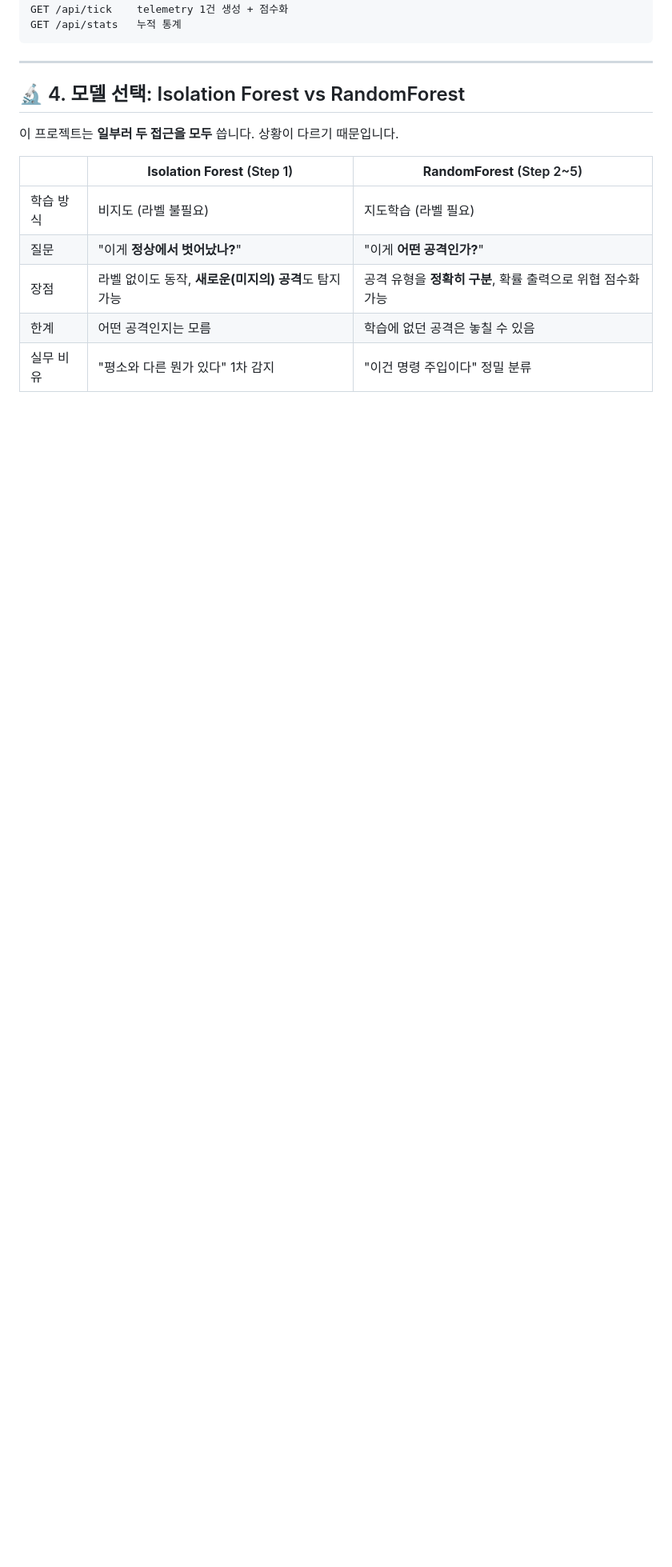
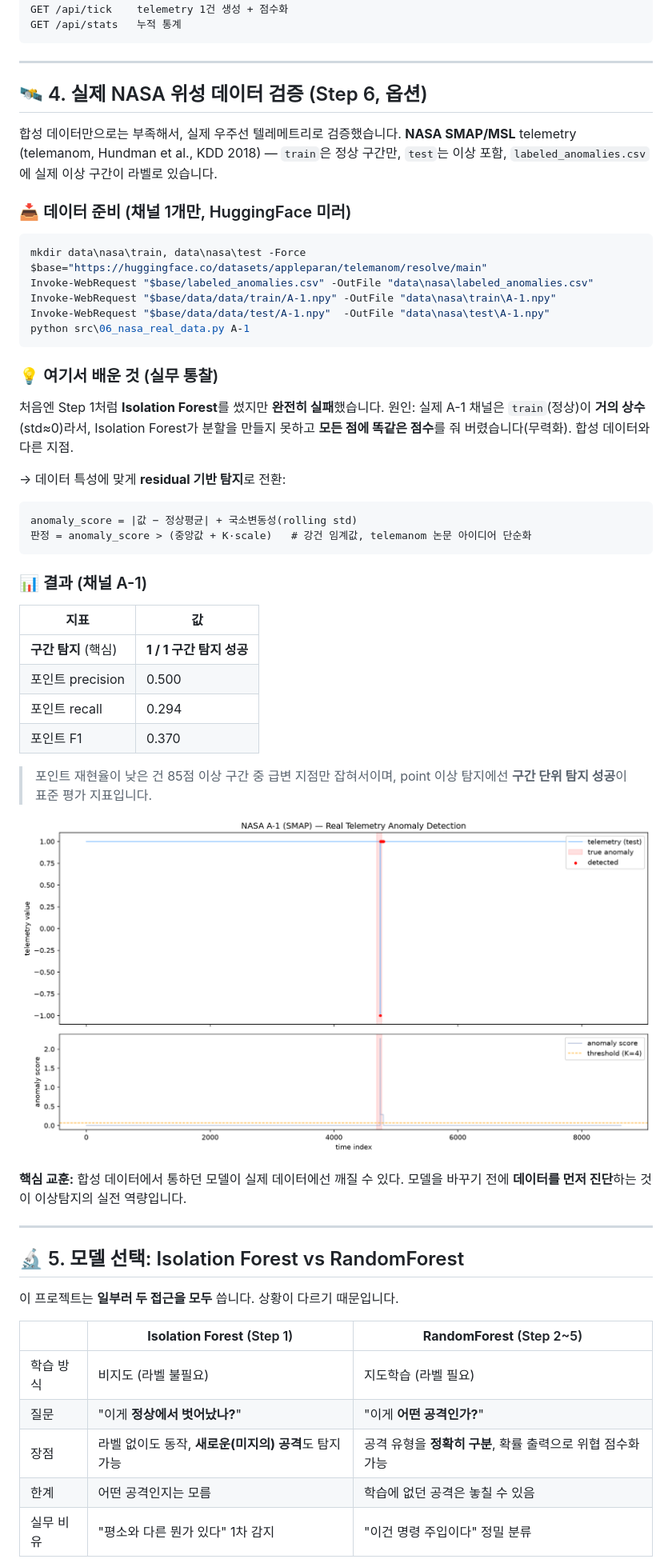
Before and after one commit to choheese0n/satellite-cyber-anomaly-detection, a Markdown page: README.md, the part around one of its changes. Shown at 80% size. Rendered like a GitHub page; pictures changed too: outputs/nasa_A-1_detection.png (added); blank space fills up the shorter version.

Commit message:
feat: Step 6 실제 NASA SMAP 데이터 검증 (residual 탐지) + README 갱신

````diff
--- a/README.md
+++ b/README.md
@@ -123,7 +125,53 @@ GET /api/stats   누적 통계
 
 ---
 
-## 🔬 4. 모델 선택: Isolation Forest vs RandomForest
+## 🛰️ 4. 실제 NASA 위성 데이터 검증 (Step 6, 옵션)
+
+합성 데이터만으로는 부족해서, 실제 우주선 텔레메트리로 검증했습니다.
+**NASA SMAP/MSL** telemetry (telemanom, Hundman et al., KDD 2018) — `train`은 정상 구간만,
+`test`는 이상 포함, `labeled_anomalies.csv`에 실제 이상 구간이 라벨로 있습니다.
+
+### 📥 데이터 준비 (채널 1개만, HuggingFace 미러)
+```powershell
+mkdir data\nasa\train, data\nasa\test -Force
+$base="https://huggingface.co/datasets/appleparan/telemanom/resolve/main"
+Invoke-WebRequest "$base/labeled_anomalies.csv" -OutFile "data\nasa\labeled_anomalies.csv"
+Invoke-WebRequest "$base/data/data/train/A-1.npy" -OutFile "data\nasa\train\A-1.npy"
+Invoke-WebRequest "$base/data/data/test/A-1.npy"  -OutFile "data\nasa\test\A-1.npy"
+python src\06_nasa_real_data.py A-1
+```
+
+### 💡 여기서 배운 것 (실무 통찰)
+처음엔 Step 1처럼 **Isolation Forest**를 썼지만 **완전히 실패**했습니다.
+원인: 실제 A-1 채널은 `train`(정상)이 **거의 상수**(std≈0)라서, Isolation Forest가
+분할을 만들지 못하고 **모든 점에 똑같은 점수**를 줘 버렸습니다(무력화). 합성 데이터와 다른 지점.
+
+→ 데이터 특성에 맞게 **residual 기반 탐지**로 전환:
+
+```txt
+anomaly_score = |값 − 정상평균| + 국소변동성(rolling std)
+판정 = anomaly_score > (중앙값 + K·scale)   # 강건 임계값, telemanom 논문 아이디어 단순화
+```
+
+### 📊 결과 (채널 A-1)
+| 지표 | 값 |
+|---|---|
+| **구간 탐지** (핵심) | **1 / 1 구간 탐지 성공** |
+| 포인트 precision | 0.500 |
+| 포인트 recall | 0.294 |
+| 포인트 F1 | 0.370 |
+
+> 포인트 재현율이 낮은 건 85점 이상 구간 중 급변 지점만 잡혀서이며, point 이상 탐지에선
+> **구간 단위 탐지 성공**이 표준 평가 지표입니다.
+
+![nasa a-1](outputs/nasa_A-1_detection.png)
+
+**핵심 교훈:** 합성 데이터에서 통하던 모델이 실제 데이터에선 깨질 수 있다. 모델을 바꾸기 전에
+**데이터를 먼저 진단**하는 것이 이상탐지의 실전 역량입니다.
+
+---
+
+## 🔬 5. 모델 선택: Isolation Forest vs RandomForest
 
 이 프로젝트는 **일부러 두 접근을 모두** 씁니다. 상황이 다르기 때문입니다.
 
````
Also changed, not shown: other parts of README.md (+12 -8 lines), 1 other file.
